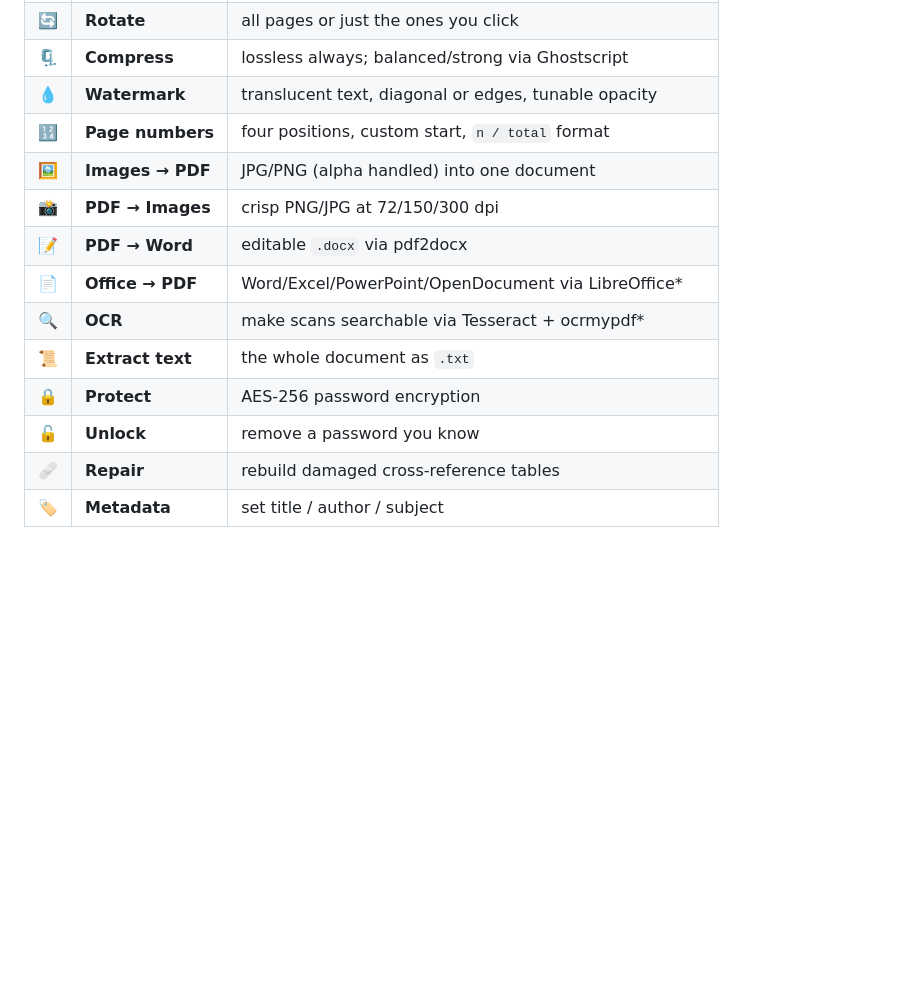
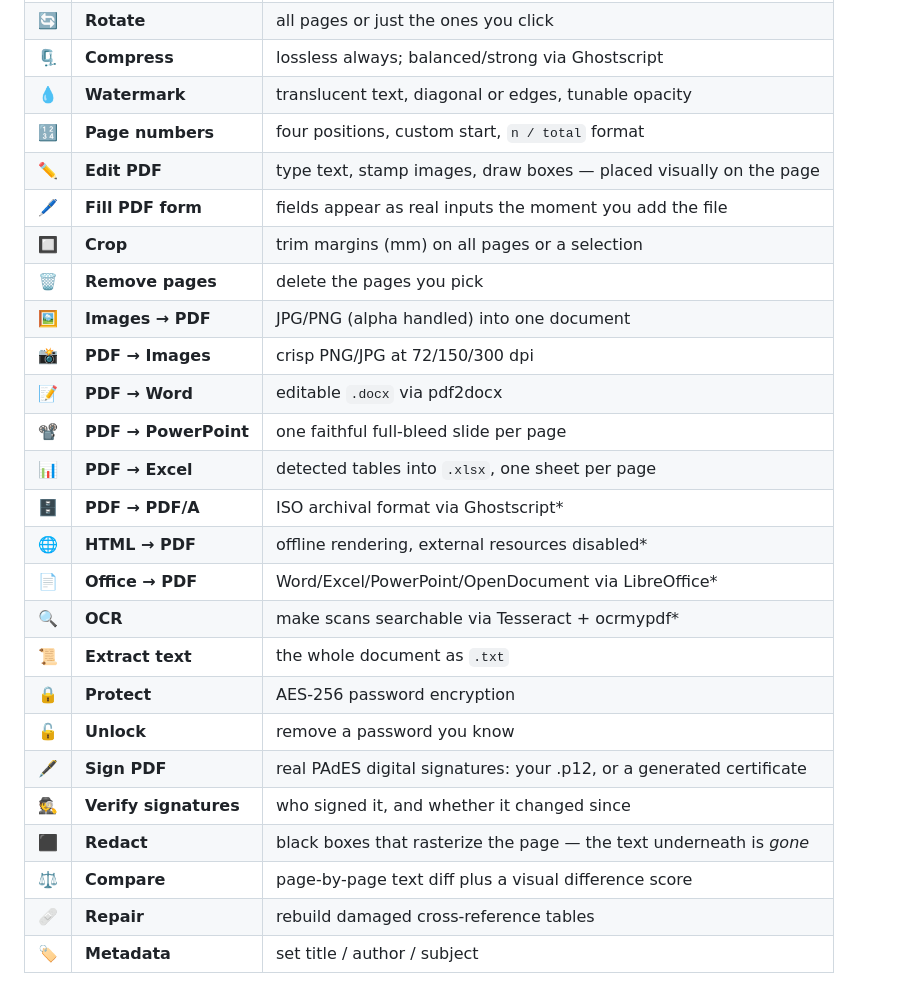
Before and after one commit to SavireddyKiranKumarReddy/apos, a Markdown page: README.md, the part around one of its changes. GitHub-like rendering; blank space fills up the shorter version.

```diff
--- a/README.md
+++ b/README.md
@@ -29,14 +29,26 @@ docker compose up --build
 | 🗜️ | **Compress** | lossless always; balanced/strong via Ghostscript |
 | 💧 | **Watermark** | translucent text, diagonal or edges, tunable opacity |
 | 🔢 | **Page numbers** | four positions, custom start, `n / total` format |
+| ✏️ | **Edit PDF** | type text, stamp images, draw boxes — placed visually on the page |
+| 🖊️ | **Fill PDF form** | fields appear as real inputs the moment you add the file |
+| 🔲 | **Crop** | trim margins (mm) on all pages or a selection |
+| 🗑️ | **Remove pages** | delete the pages you pick |
 | 🖼️ | **Images → PDF** | JPG/PNG (alpha handled) into one document |
 | 📸 | **PDF → Images** | crisp PNG/JPG at 72/150/300 dpi |
 | 📝 | **PDF → Word** | editable `.docx` via pdf2docx |
+| 📽️ | **PDF → PowerPoint** | one faithful full-bleed slide per page |
+| 📊 | **PDF → Excel** | detected tables into `.xlsx`, one sheet per page |
+| 🗄️ | **PDF → PDF/A** | ISO archival format via Ghostscript* |
+| 🌐 | **HTML → PDF** | offline rendering, external resources disabled* |
 | 📄 | **Office → PDF** | Word/Excel/PowerPoint/OpenDocument via LibreOffice* |
 | 🔍 | **OCR** | make scans searchable via Tesseract + ocrmypdf* |
 | 📜 | **Extract text** | the whole document as `.txt` |
 | 🔒 | **Protect** | AES-256 password encryption |
 | 🔓 | **Unlock** | remove a password you know |
+| 🖋️ | **Sign PDF** | real PAdES digital signatures: your .p12, or a generated certificate |
+| 🕵️ | **Verify signatures** | who signed it, and whether it changed since |
+| ⬛ | **Redact** | black boxes that rasterize the page — the text underneath is *gone* |
+| ⚖️ | **Compare** | page-by-page text diff plus a visual difference score |
 | 🩹 | **Repair** | rebuild damaged cross-reference tables |
 | 🏷️ | **Metadata** | set title / author / subject |
 
```
Also changed, not shown: other parts of README.md (+37 -15 lines).
